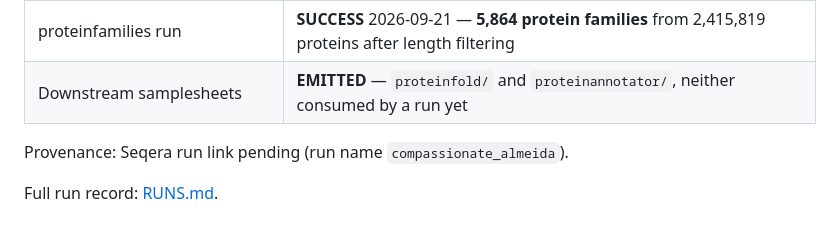
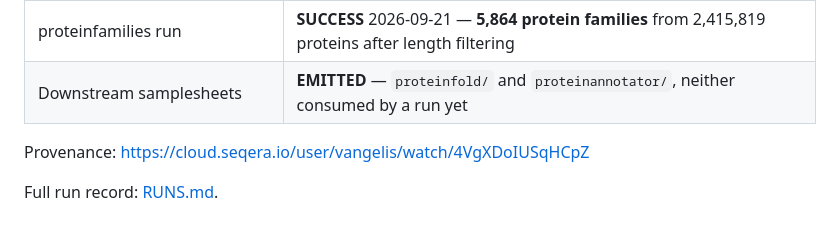
Before and after one commit to vagkaratzas/meta-omics-sig, a Markdown page: runs/06_proteinfamilies/README.md, the part around the change. Rendered like a GitHub page.

Commit message:
seqera link added for proteinfamilies run 06
Co-Authored-By: Claude Opus 5 <noreply@anthropic.com>

```diff
--- a/runs/06_proteinfamilies/README.md
+++ b/runs/06_proteinfamilies/README.md
@@ -135,6 +135,6 @@ grep -c '^>' <outdir>/proteinfold/*/*_reps.faa
 | proteinfamilies run | **SUCCESS** 2026-09-21 — **5,864 protein families** from 2,415,819 proteins after length filtering |
 | Downstream samplesheets | **EMITTED** — `proteinfold/` and `proteinannotator/`, neither consumed by a run yet |
 
-Provenance: Seqera run link pending (run name `compassionate_almeida`).
+Provenance: <https://cloud.seqera.io/user/vangelis/watch/4VgXDoIUSqHCpZ>
 
 Full run record: [RUNS.md](../../RUNS.md#06--proteinfamilies-families-from-the-metagenome-orfs).
```
Also changed, not shown: RUNS.md (+2 -2 lines).
